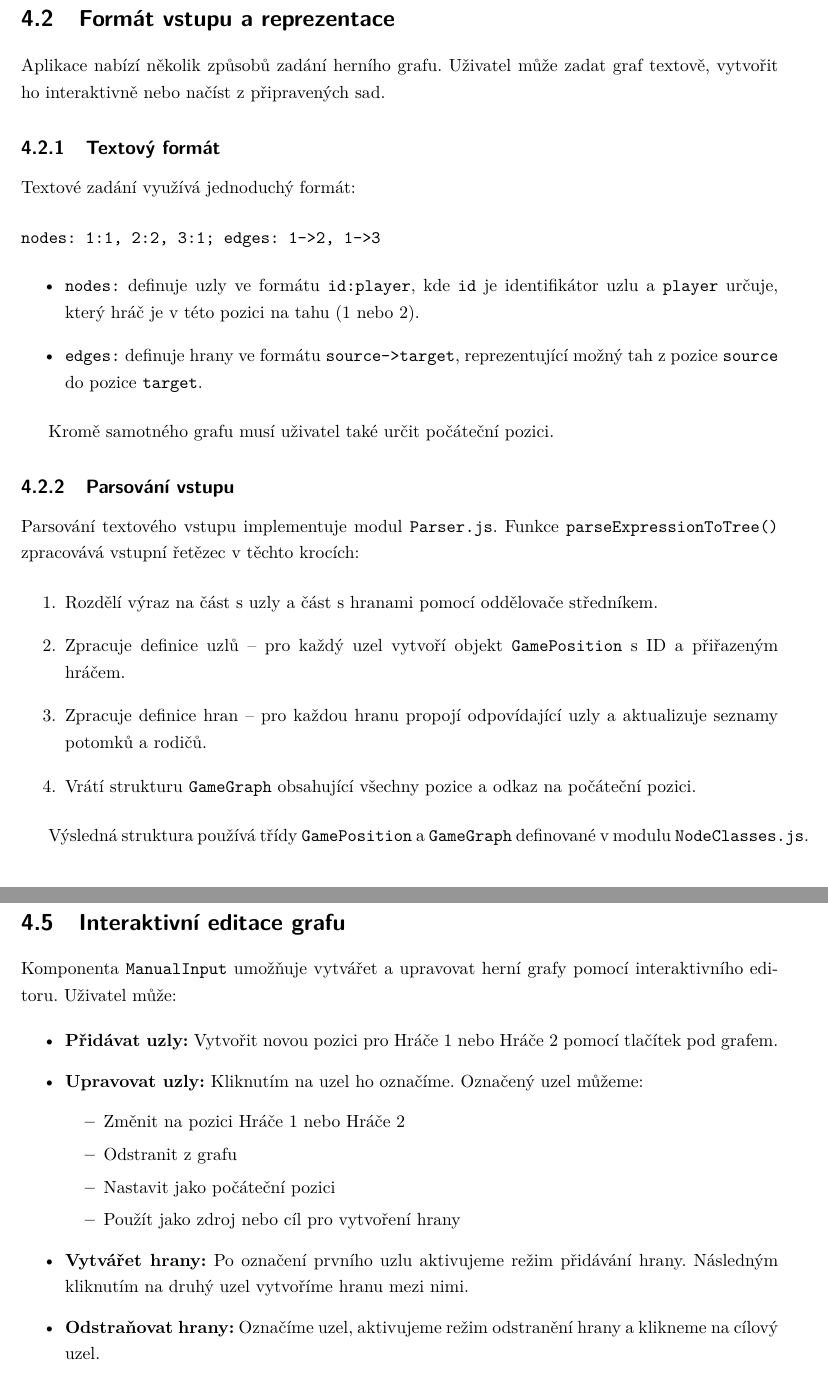
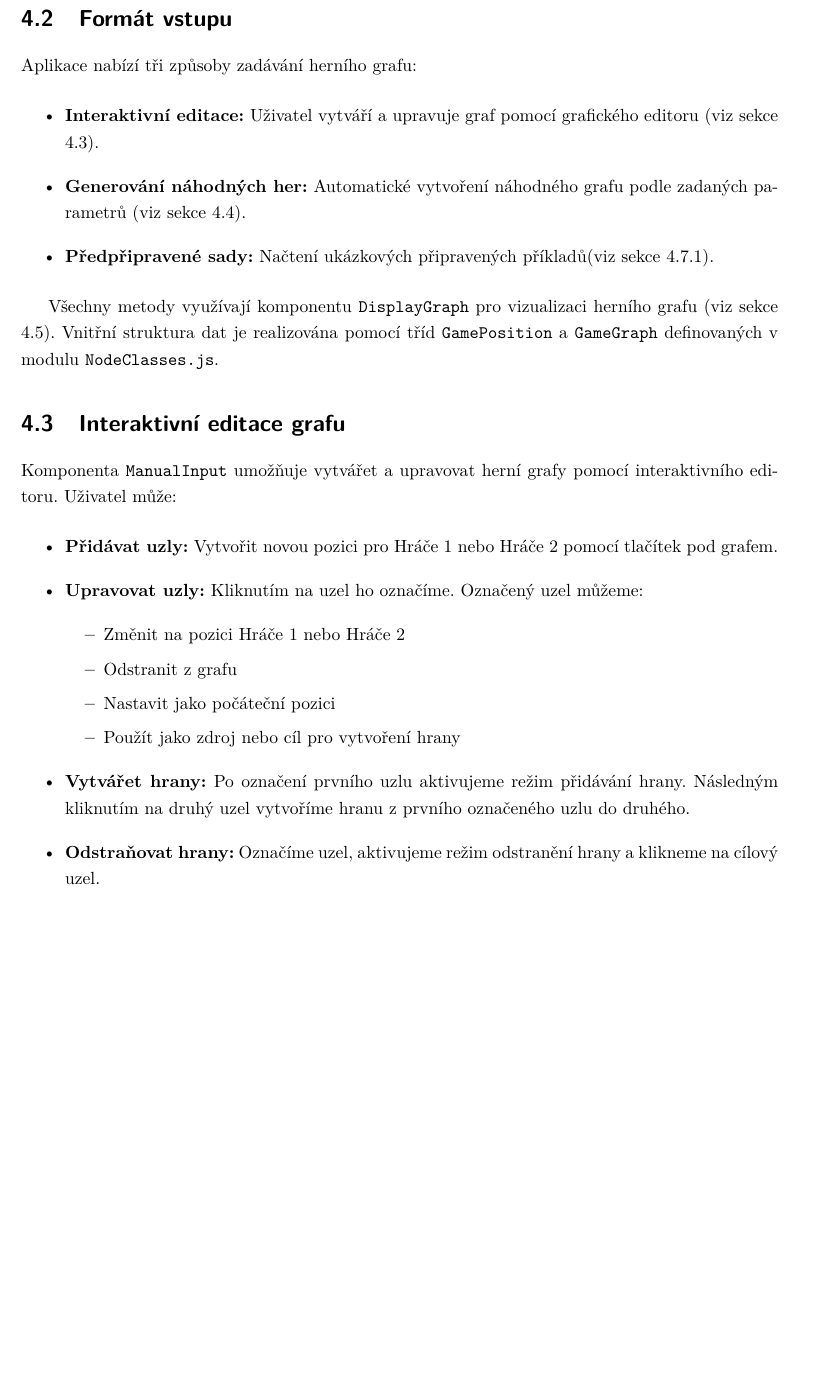
Before and after one commit to tomaskirnig/Bakalarka, a LaTeX thesis (BachelorThesis/BachelorThesis.tex, which reads BachelorThesis/Chapters/Games.tex): two parts of pages 24 and 26 of 32 before the commit and part of page 24 of 32 after it, the two joined at a grey line, cut so that both start at the same text, the shorter picture padded with empty space. Compiled offline with pdfLaTeX.

```diff
--- a/BachelorThesis/Chapters/Games.tex
+++ b/BachelorThesis/Chapters/Games.tex
@@ -27,37 +27,14 @@
 
 %clean
 
-\section{Formát vstupu a reprezentace}
+\section{Formát vstupu}
 \label{sec:GamesInput}
 
-Aplikace nabízí několik způsobů zadání herního grafu. Uživatel může zadat graf textově, vytvořit ho interaktivně nebo načíst z připravených sad.
-
-\subsection{Textový formát}
-\label{sec:GamesTextFormat}
-
-Textové zadání využívá jednoduchý formát:
-
-\begin{verbatim}
-nodes: 1:1, 2:2, 3:1; edges: 1->2, 1->3
-\end{verbatim}
+Aplikace nabízí tři způsoby zadávání herního grafu:
 
 \begin{itemize}
-    \item \texttt{nodes:} definuje uzly ve formátu \texttt{id:player}, kde \texttt{id} je identifikátor uzlu a \texttt{player} určuje, který hráč je v této pozici na tahu (1 nebo 2).
-    \item \texttt{edges:} definuje hrany ve formátu \texttt{source->target}, reprezentující možný tah z pozice \texttt{source} do pozice \texttt{target}.
+    \item \textbf{Interaktivní editace:} Uživatel vytváří a upravuje graf pomocí grafického editoru (viz sekce \ref{sec:GamesInteractive}).
+    \item \textbf{Generování náhodných her:} Automatické vytvoření náhodného grafu podle zadaných parametrů (viz sekce \ref{sec:GamesGeneration}).
+    \item \textbf{Předpřipravené sady:} Načtení ukázkových připravených příkladů(viz sekce \ref{sec:GamesPreparedSets}).
 \end{itemize}
 
-Kromě samotného grafu musí uživatel také určit počáteční pozici.
-
-\subsection{Parsování vstupu}
-\label{sec:GamesParsing}
-
-Parsování textového vstupu implementuje modul \texttt{Parser.js}. Funkce \texttt{parseExpressionToTree()} zpracovává vstupní řetězec v těchto krocích:
-
-\begin{enumerate}
-    \item Rozdělí výraz na část s uzly a část s hranami pomocí oddělovače středníkem.
-    \item Zpracuje definice uzlů – pro každý uzel vytvoří objekt \texttt{GamePosition} s ID a přiřazeným hráčem.
-    \item Zpracuje definice hran – pro každou hranu propojí odpovídající uzly a aktualizuje seznamy potomků a rodičů.
-    \item Vrátí strukturu \texttt{GameGraph} obsahující všechny pozice a odkaz na počáteční pozici.
-\end{enumerate}
-
-Výsledná struktura používá třídy \texttt{GamePosition} a \texttt{GameGraph} definované v modulu \texttt{NodeClasses.js}.
@@ -75,2 +41 @@
-\begin{itemize}
-    \item \textbf{Koncová pozice Hráče II:} Pokud je Hráč II na tahu a nemá žádné možné tahy, Hráč I vyhrává. Taková pozice je výherní.
+Všechny metody využívají komponentu \texttt{DisplayGraph} pro vizualizaci herního grafu (viz sekce \ref{sec:GamesVisualization}). Vnitřní struktura dat je realizována pomocí tříd \texttt{GamePosition} a \texttt{GameGraph} definovaných v modulu \texttt{NodeClasses.js}.
@@ -130,7 +56,7 @@
         \item Použít jako zdroj nebo cíl pro vytvoření hrany
     \end{itemize}
 
-    \item \textbf{Vytvářet hrany:} Po označení prvního uzlu aktivujeme režim přidávání hrany. Následným kliknutím na druhý uzel vytvoříme hranu mezi nimi.
+    \item \textbf{Vytvářet hrany:} Po označení prvního uzlu aktivujeme režim přidávání hrany. Následným kliknutím na druhý uzel vytvoříme hranu z prvního označeného uzlu do druhého.
 
     \item \textbf{Odstraňovat hrany:} Označíme uzel, aktivujeme režim odstranění hrany a klikneme na cílový uzel.
 
```
Also changed, not shown: BachelorThesis/BachelorThesis.pdf, BachelorThesis/Chapters/Games.tex (102 more changed lines), 8 other files.
